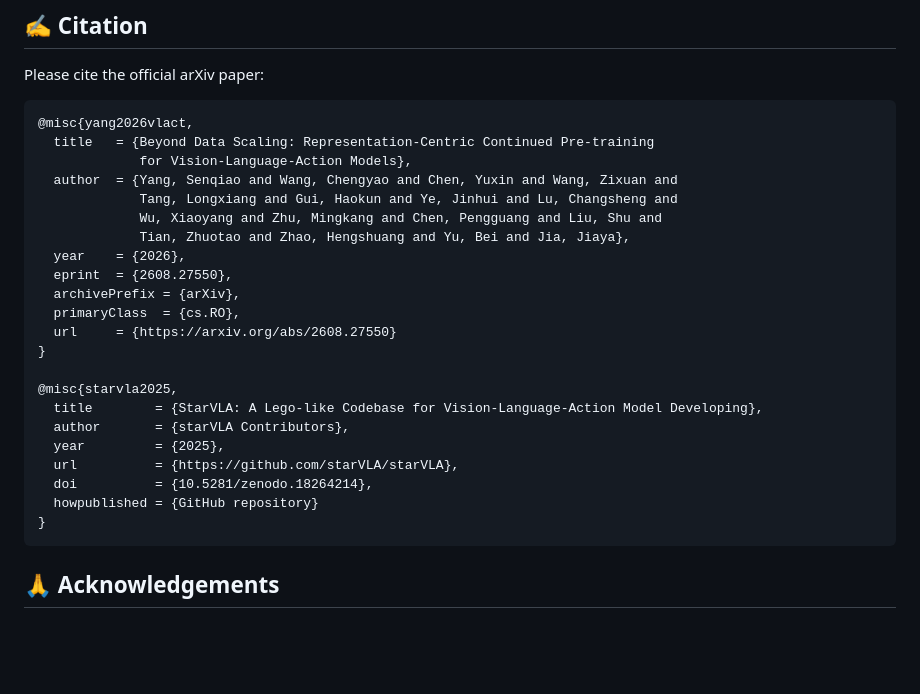
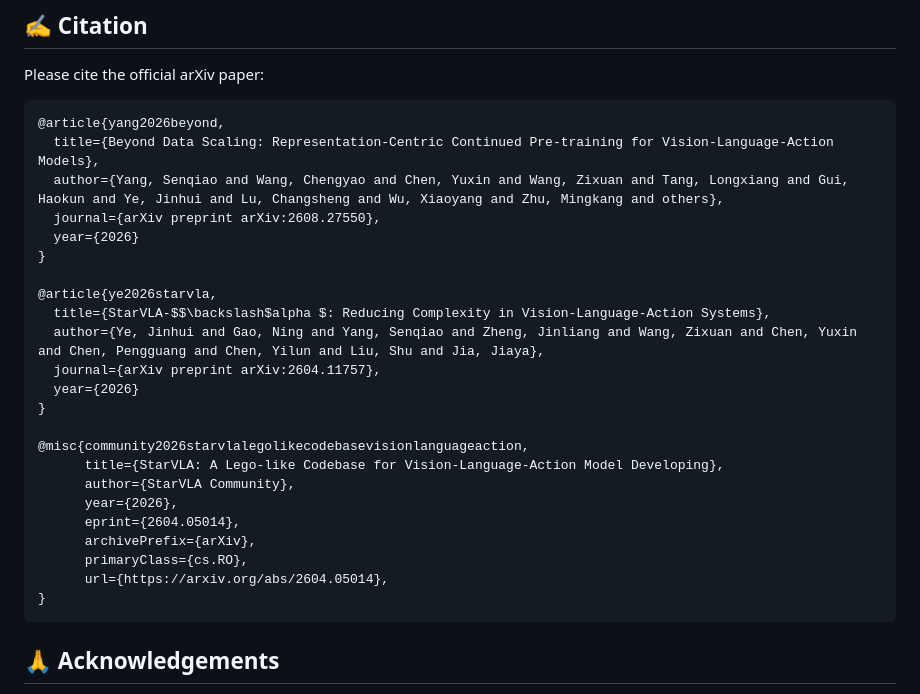
Before and after one commit to starVLA/VLAct, a Markdown page: README.md, the part around the change. GitHub-like rendering; blank space fills up the shorter version.

Commit message:
Update citation in README.md

````diff
--- a/README.md
+++ b/README.md
@@ -398,27 +398,28 @@ deployment/                                        # real-robot policy server
 Please cite the official arXiv paper:
 
 ```bibtex
-@misc{yang2026vlact,
-  title   = {Beyond Data Scaling: Representation-Centric Continued Pre-training
-             for Vision-Language-Action Models},
-  author  = {Yang, Senqiao and Wang, Chengyao and Chen, Yuxin and Wang, Zixuan and
-             Tang, Longxiang and Gui, Haokun and Ye, Jinhui and Lu, Changsheng and
-             Wu, Xiaoyang and Zhu, Mingkang and Chen, Pengguang and Liu, Shu and
-             Tian, Zhuotao and Zhao, Hengshuang and Yu, Bei and Jia, Jiaya},
-  year    = {2026},
-  eprint  = {2608.27550},
-  archivePrefix = {arXiv},
-  primaryClass  = {cs.RO},
-  url     = {https://arxiv.org/abs/2608.27550}
+@article{yang2026beyond,
+  title={Beyond Data Scaling: Representation-Centric Continued Pre-training for Vision-Language-Action Models},
+  author={Yang, Senqiao and Wang, Chengyao and Chen, Yuxin and Wang, Zixuan and Tang, Longxiang and Gui, Haokun and Ye, Jinhui and Lu, Changsheng and Wu, Xiaoyang and Zhu, Mingkang and others},
+  journal={arXiv preprint arXiv:2608.27550},
+  year={2026}
 }
 
-@misc{starvla2025,
-  title        = {StarVLA: A Lego-like Codebase for Vision-Language-Action Model Developing},
-  author       = {starVLA Contributors},
-  year         = {2025},
-  url          = {https://github.com/starVLA/starVLA},
-  doi          = {10.5281/zenodo.18264214},
-  howpublished = {GitHub repository}
+@article{ye2026starvla,
+  title={StarVLA-$$\backslash$alpha $: Reducing Complexity in Vision-Language-Action Systems},
+  author={Ye, Jinhui and Gao, Ning and Yang, Senqiao and Zheng, Jinliang and Wang, Zixuan and Chen, Yuxin and Chen, Pengguang and Chen, Yilun and Liu, Shu and Jia, Jiaya},
+  journal={arXiv preprint arXiv:2604.11757},
+  year={2026}
+}
+
+@misc{community2026starvlalegolikecodebasevisionlanguageaction,
+      title={StarVLA: A Lego-like Codebase for Vision-Language-Action Model Developing},
+      author={StarVLA Community},
+      year={2026},
+      eprint={2604.05014},
+      archivePrefix={arXiv},
+      primaryClass={cs.RO},
+      url={https://arxiv.org/abs/2604.05014},
 }
 ```
 
````
